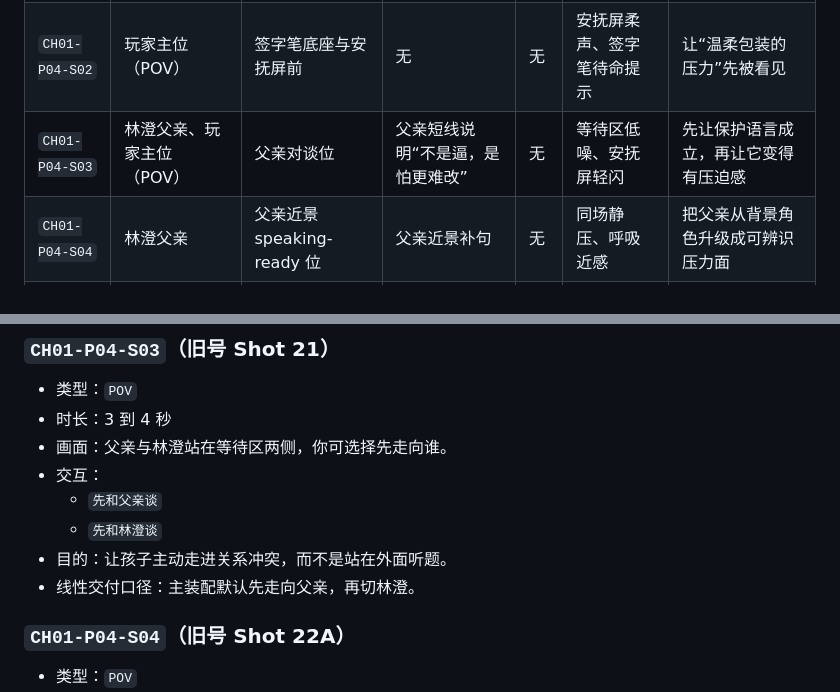
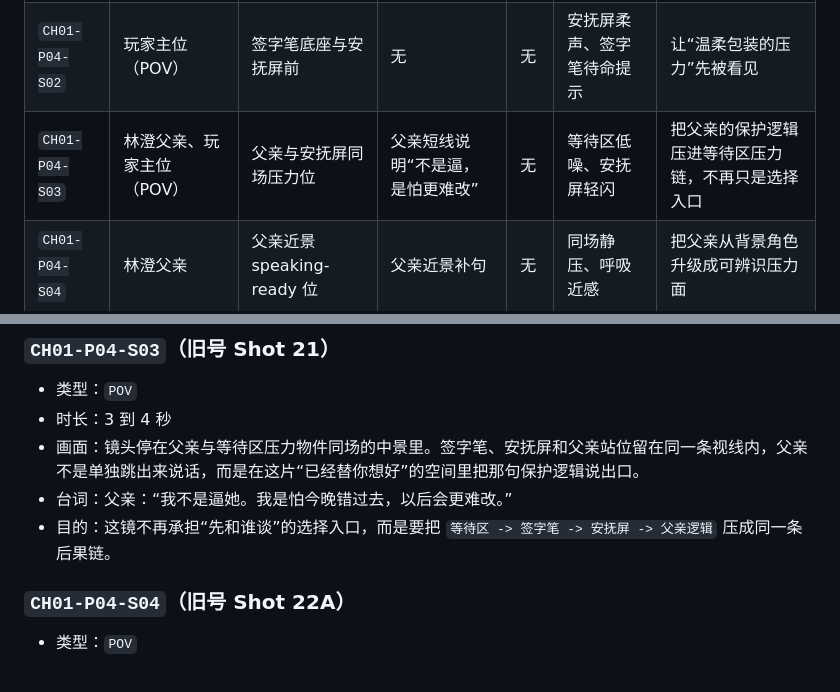
Before and after one commit to JamesWuHK/future-bay-chapter-01-preview, a Markdown page: docs/storyboard-script.md, 2 parts joined by grey strips. Drawn GitHub-style.

Commit message:
Sync updated P04 S03 storyboard wording to preview docs

```diff
--- a/docs/storyboard-script.md
+++ b/docs/storyboard-script.md
@@ -166,7 +166,7 @@
 | --- | --- | --- | --- | --- | --- | --- |
 | `CH01-P04-S01` | 玩家主位（POV） | 家属等待区入口 | 无 | 无 | 门限气压变化、远处归档噪声 | 把大厅冲突落进更贴近现实的等待区 |
 | `CH01-P04-S02` | 玩家主位（POV） | 签字笔底座与安抚屏前 | 无 | 无 | 安抚屏柔声、签字笔待命提示 | 让“温柔包装的压力”先被看见 |
-| `CH01-P04-S03` | 林澄父亲、玩家主位（POV） | 父亲对谈位 | 父亲短线说明“不是逼，是怕更难改” | 无 | 等待区低噪、安抚屏轻闪 | 先让保护语言成立，再让它变得有压迫感 |
+| `CH01-P04-S03` | 林澄父亲、玩家主位（POV） | 父亲与安抚屏同场压力位 | 父亲短线说明“不是逼，是怕更难改” | 无 | 等待区低噪、安抚屏轻闪 | 把父亲的保护逻辑压进等待区压力链，不再只是选择入口 |
 | `CH01-P04-S04` | 林澄父亲 | 父亲近景 speaking-ready 位 | 父亲近景补句 | 无 | 同场静压、呼吸近感 | 把父亲从背景角色升级成可辨识压力面 |
 | `CH01-P04-S05` | 林澄 | 林澄近景 speaking-ready 位 | 林澄回应“这还是不是我的人生”相关短线 | 无 | 等待区静音、细小风声 | 让林澄从被争论对象转成主动说出自己处境的人 |
 
@@ -441,12 +441,9 @@
 
 - 类型：`POV`
 - 时长：3 到 4 秒
-- 画面：父亲与林澄站在等待区两侧，你可选择先走向谁。
-- 交互：
-  - `先和父亲谈`
-  - `先和林澄谈`
-- 目的：让孩子主动走进关系冲突，而不是站在外面听题。
-- 线性交付口径：主装配默认先走向父亲，再切林澄。
+- 画面：镜头停在父亲与等待区压力物件同场的中景里。签字笔、安抚屏和父亲站位留在同一条视线内，父亲不是单独跳出来说话，而是在这片“已经替你想好”的空间里把那句保护逻辑说出口。
+- 台词：父亲：“我不是逼她。我是怕今晚错过去，以后会更难改。”
+- 目的：这镜不再承担“先和谁谈”的选择入口，而是要把 `等待区 -> 签字笔 -> 安抚屏 -> 父亲逻辑` 压成同一条后果链。
 
 ### `CH01-P04-S04`（旧号 Shot 22A）
 
```
